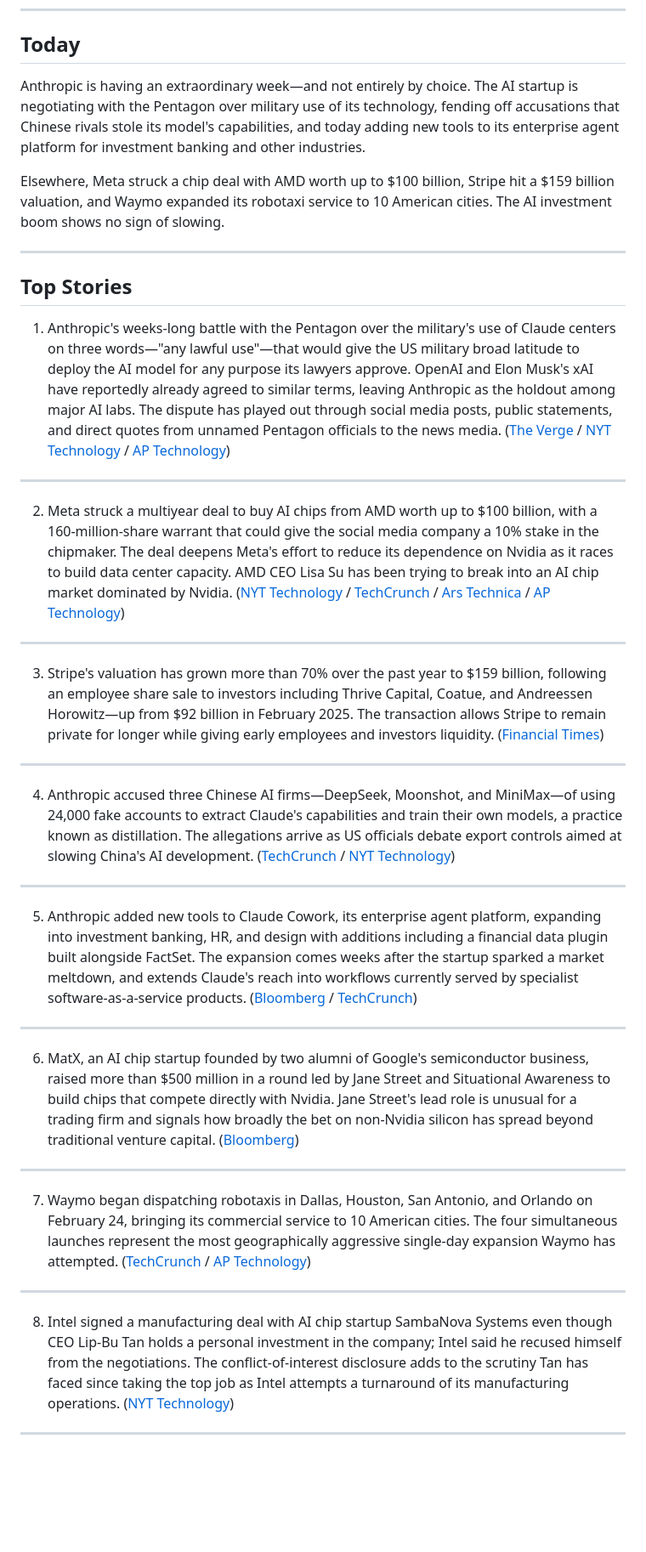
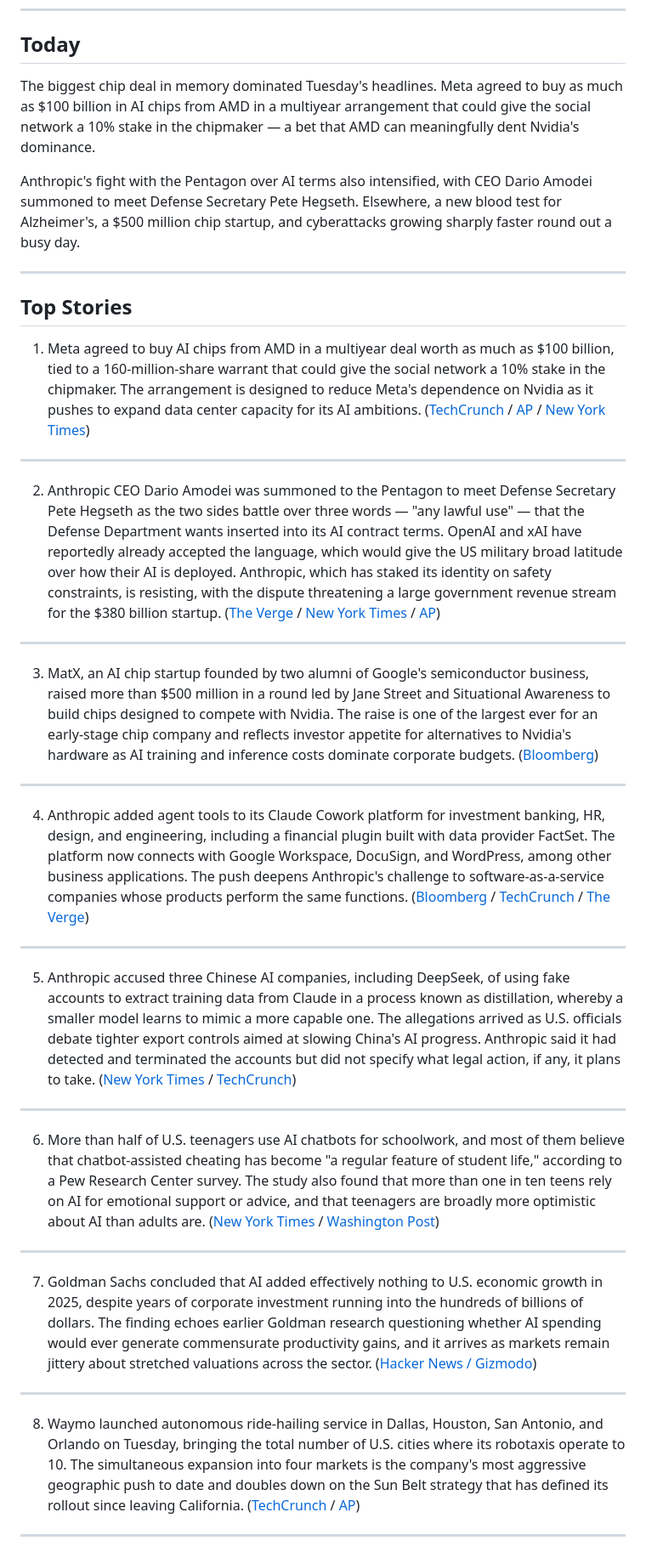
Before and after one commit to mellody0/ai-newsletter, a Markdown page: outputs/digest-2026-02-24.md, the part around one of its changes. Shown at 85% size. Drawn GitHub-style; blank space fills up the shorter version.

Commit message:
digest: 2026-02-24

```diff
--- a/outputs/digest-2026-02-24.md
+++ b/outputs/digest-2026-02-24.md
@@ -6,43 +6,43 @@
 
 ## Today
 
-Anthropic is having an extraordinary week—and not entirely by choice. The AI startup is negotiating with the Pentagon over military use of its technology, fending off accusations that Chinese rivals stole its model's capabilities, and today adding new tools to its enterprise agent platform for investment banking and other industries.
+The biggest chip deal in memory dominated Tuesday's headlines. Meta agreed to buy as much as $100 billion in AI chips from AMD in a multiyear arrangement that could give the social network a 10% stake in the chipmaker — a bet that AMD can meaningfully dent Nvidia's dominance.
 
-Elsewhere, Meta struck a chip deal with AMD worth up to $100 billion, Stripe hit a $159 billion valuation, and Waymo expanded its robotaxi service to 10 American cities. The AI investment boom shows no sign of slowing.
+Anthropic's fight with the Pentagon over AI terms also intensified, with CEO Dario Amodei summoned to meet Defense Secretary Pete Hegseth. Elsewhere, a new blood test for Alzheimer's, a $500 million chip startup, and cyberattacks growing sharply faster round out a busy day.
 
 ---
 
 ## Top Stories
 
-1. Anthropic's weeks-long battle with the Pentagon over the military's use of Claude centers on three words—"any lawful use"—that would give the US military broad latitude to deploy the AI model for any purpose its lawyers approve. OpenAI and Elon Musk's xAI have reportedly already agreed to similar terms, leaving Anthropic as the holdout among major AI labs. The dispute has played out through social media posts, public statements, and direct quotes from unnamed Pentagon officials to the news media. ([The Verge](https://www.theverge.com/ai-artificial-intelligence/883456/anthropic-pentagon-department-of-defense-negotiations) / [NYT Technology](https://www.nytimes.com/2026/02/23/us/politics/pentagon-anthropic-ai.html) / [AP Technology](https://apnews.com/article/anthropic-hegseth-ai-pentagon-military-3d86c9296fe953ec0591fcde6a613aba))
+1. Meta agreed to buy AI chips from AMD in a multiyear deal worth as much as $100 billion, tied to a 160-million-share warrant that could give the social network a 10% stake in the chipmaker. The arrangement is designed to reduce Meta's dependence on Nvidia as it pushes to expand data center capacity for its AI ambitions. ([TechCrunch](https://techcrunch.com/2026/02/24/meta-strikes-up-to-100b-amd-chip-deal-as-it-chases-personal-superintelligence/) / [AP](https://apnews.com/article/amd-meta-ai-facebook-2ac7d0a302d291dbce8ed23b78722abd) / [New York Times](https://www.nytimes.com/2026/02/24/business/meta-amd-chips-ai.html))
 
 ---
 
-2. Meta struck a multiyear deal to buy AI chips from AMD worth up to $100 billion, with a 160-million-share warrant that could give the social media company a 10% stake in the chipmaker. The deal deepens Meta's effort to reduce its dependence on Nvidia as it races to build data center capacity. AMD CEO Lisa Su has been trying to break into an AI chip market dominated by Nvidia. ([NYT Technology](https://www.nytimes.com/2026/02/24/business/meta-amd-chips-ai.html) / [TechCrunch](https://techcrunch.com/2026/02/24/meta-strikes-up-to-100b-amd-chip-deal-as-it-chases-personal-superintelligence/) / [Ars Technica](https://arstechnica.com/ai/2026/02/meta-could-end-up-owning-of-10-amd-in-new-chip-deal/) / [AP Technology](https://apnews.com/article/amd-meta-facebook-2ac7d0a302d291dbce8ed23b78722abd))
+2. Anthropic CEO Dario Amodei was summoned to the Pentagon to meet Defense Secretary Pete Hegseth as the two sides battle over three words — "any lawful use" — that the Defense Department wants inserted into its AI contract terms. OpenAI and xAI have reportedly already accepted the language, which would give the US military broad latitude over how their AI is deployed. Anthropic, which has staked its identity on safety constraints, is resisting, with the dispute threatening a large government revenue stream for the $380 billion startup. ([The Verge](https://www.theverge.com/ai-artificial-intelligence/883456/anthropic-pentagon-department-of-defense-negotiations) / [New York Times](https://www.nytimes.com/2026/02/23/us/politics/pentagon-anthropic-ai.html) / [AP](https://apnews.com/article/anthropic-hegseth-ai-pentagon-military-3d86c9296fe953ec0591fcde6a613aba))
 
 ---
 
-3. Stripe's valuation has grown more than 70% over the past year to $159 billion, following an employee share sale to investors including Thrive Capital, Coatue, and Andreessen Horowitz—up from $92 billion in February 2025. The transaction allows Stripe to remain private for longer while giving early employees and investors liquidity. ([Financial Times](https://www.ft.com/content/42639c42-2e95-42e7-aacf-3a39743657f5))
+3. MatX, an AI chip startup founded by two alumni of Google's semiconductor business, raised more than $500 million in a round led by Jane Street and Situational Awareness to build chips designed to compete with Nvidia. The raise is one of the largest ever for an early-stage chip company and reflects investor appetite for alternatives to Nvidia's hardware as AI training and inference costs dominate corporate budgets. ([Bloomberg](https://www.bloomberg.com/news/articles/2026-02-24/ai-chip-startup-matx-raises-500-million-to-compete-with-nvidia))
 
 ---
 
-4. Anthropic accused three Chinese AI firms—DeepSeek, Moonshot, and MiniMax—of using 24,000 fake accounts to extract Claude's capabilities and train their own models, a practice known as distillation. The allegations arrive as US officials debate export controls aimed at slowing China's AI development. ([TechCrunch](https://techcrunch.com/2026/02/23/anthropic-accuses-chinese-ai-labs-of-mining-claude-as-us-debates-ai-chip-exports/) / [NYT Technology](https://www.nytimes.com/2026/02/23/technology/anthropic-chinese-startups-distillation.html))
+4. Anthropic added agent tools to its Claude Cowork platform for investment banking, HR, design, and engineering, including a financial plugin built with data provider FactSet. The platform now connects with Google Workspace, DocuSign, and WordPress, among other business applications. The push deepens Anthropic's challenge to software-as-a-service companies whose products perform the same functions. ([Bloomberg](https://www.bloomberg.com/news/articles/2026-02-24/anthropic-links-ai-agent-with-tools-for-investment-banking-hr) / [TechCrunch](https://techcrunch.com/2026/02/24/anthropic-launches-new-push-for-enterprise-agents-with-plugins-for-finance-engineering-and-design/) / [The Verge](https://www.theverge.com/ai-artificial-intelligence/883707/anthropic-claude-cowork-updates))
 
 ---
 
-5. Anthropic added new tools to Claude Cowork, its enterprise agent platform, expanding into investment banking, HR, and design with additions including a financial data plugin built alongside FactSet. The expansion comes weeks after the startup sparked a market meltdown, and extends Claude's reach into workflows currently served by specialist software-as-a-service products. ([Bloomberg](https://www.bloomberg.com/news/articles/2026-02-24/anthropic-links-ai-agent-with-tools-for-investment-banking-hr) / [TechCrunch](https://techcrunch.com/2026/02/24/anthropic-launches-new-push-for-enterprise-agents-with-plugins-for-finance-engineering-and-design))
+5. Anthropic accused three Chinese AI companies, including DeepSeek, of using fake accounts to extract training data from Claude in a process known as distillation, whereby a smaller model learns to mimic a more capable one. The allegations arrived as U.S. officials debate tighter export controls aimed at slowing China's AI progress. Anthropic said it had detected and terminated the accounts but did not specify what legal action, if any, it plans to take. ([New York Times](https://www.nytimes.com/2026/02/23/technology/anthropic-chinese-startups-distillation.html) / [TechCrunch](https://techcrunch.com/2026/02/23/anthropic-accuses-chinese-ai-labs-of-mining-claude-as-us-debates-ai-chip-exports/))
 
 ---
 
-6. MatX, an AI chip startup founded by two alumni of Google's semiconductor business, raised more than $500 million in a round led by Jane Street and Situational Awareness to build chips that compete directly with Nvidia. Jane Street's lead role is unusual for a trading firm and signals how broadly the bet on non-Nvidia silicon has spread beyond traditional venture capital. ([Bloomberg](https://www.bloomberg.com/news/articles/2026-02-24/ai-chip-startup-matx-raises-500-million-to-compete-with-nvidia))
+6. More than half of U.S. teenagers use AI chatbots for schoolwork, and most of them believe that chatbot-assisted cheating has become "a regular feature of student life," according to a Pew Research Center survey. The study also found that more than one in ten teens rely on AI for emotional support or advice, and that teenagers are broadly more optimistic about AI than adults are. ([New York Times](https://www.nytimes.com/2026/02/24/technology/schoolwork-chatbot-cheating-pew.html) / [Washington Post](https://www.washingtonpost.com/technology/2026/02/24/pew-teens-ai-cheating-school/))
 
 ---
 
-7. Waymo began dispatching robotaxis in Dallas, Houston, San Antonio, and Orlando on February 24, bringing its commercial service to 10 American cities. The four simultaneous launches represent the most geographically aggressive single-day expansion Waymo has attempted. ([TechCrunch](https://techcrunch.com/2026/02/24/waymo-robotaxis-are-now-operating-in-10-us-cities/) / [AP Technology](https://apnews.com/article/waymo-robotaxis-dallas-houston-antonio-orlando-2b976e3a71e7a53719c6ab9927469729))
+7. Goldman Sachs concluded that AI added effectively nothing to U.S. economic growth in 2025, despite years of corporate investment running into the hundreds of billions of dollars. The finding echoes earlier Goldman research questioning whether AI spending would ever generate commensurate productivity gains, and it arrives as markets remain jittery about stretched valuations across the sector. ([Hacker News / Gizmodo](https://gizmodo.com/ai-added-basically-zero-to-us-economic-growth-last-year-goldman-sachs-says-2000725380))
 
 ---
 
-8. Intel signed a manufacturing deal with AI chip startup SambaNova Systems even though CEO Lip-Bu Tan holds a personal investment in the company; Intel said he recused himself from the negotiations. The conflict-of-interest disclosure adds to the scrutiny Tan has faced since taking the top job as Intel attempts a turnaround of its manufacturing operations. ([NYT Technology](https://www.nytimes.com/2026/02/24/technology/intel-sambanova-ceo-lip-bu-tan.html))
+8. Waymo launched autonomous ride-hailing service in Dallas, Houston, San Antonio, and Orlando on Tuesday, bringing the total number of U.S. cities where its robotaxis operate to 10. The simultaneous expansion into four markets is the company's most aggressive geographic push to date and doubles down on the Sun Belt strategy that has defined its rollout since leaving California. ([TechCrunch](https://techcrunch.com/2026/02/24/waymo-robotaxis-are-now-operating-in-10-us-cities/) / [AP](https://apnews.com/article/waymo-robotaxis-dallas-houston-antonio-orlando-2b976e3a71e7a53719c6ab9927469729))
 
 ---
 
```
Also changed, not shown: other parts of outputs/digest-2026-02-24.md (+2 -2 lines).
